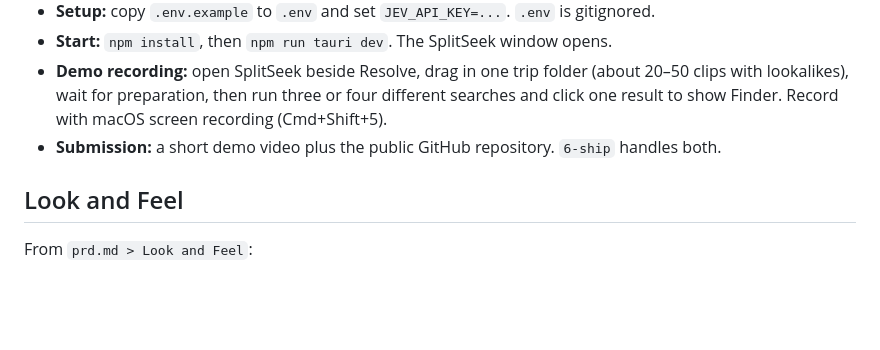
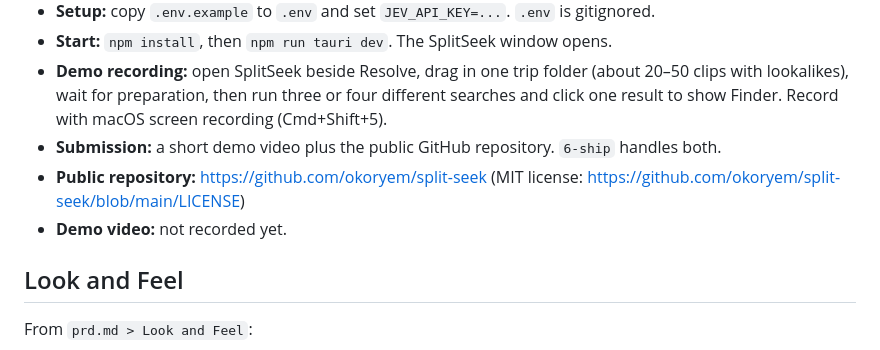
Before and after one commit to okoryem/split-seek, a Markdown page: devpost/spec.md, the part around the change. Drawn GitHub-style; blank space fills up the shorter version.

Commit message:
Record the public repository URL in the spec
Co-Authored-By: Claude Opus 5.5 <noreply@anthropic.com>

```diff
--- a/devpost/spec.md
+++ b/devpost/spec.md
@@ -56,6 +56,8 @@ Versions were checked on this machine on 2026-10-19. Exact Tauri crate and plugi
 - **Start:** `npm install`, then `npm run tauri dev`. The SplitSeek window opens.
 - **Demo recording:** open SplitSeek beside Resolve, drag in one trip folder (about 20–50 clips with lookalikes), wait for preparation, then run three or four different searches and click one result to show Finder. Record with macOS screen recording (Cmd+Shift+5).
 - **Submission:** a short demo video plus the public GitHub repository. `6-ship` handles both.
+- **Public repository:** https://github.com/okoryem/split-seek (MIT license: https://github.com/okoryem/split-seek/blob/main/LICENSE)
+- **Demo video:** not recorded yet.
 
 ## Look and Feel
 From `prd.md > Look and Feel`:
```
